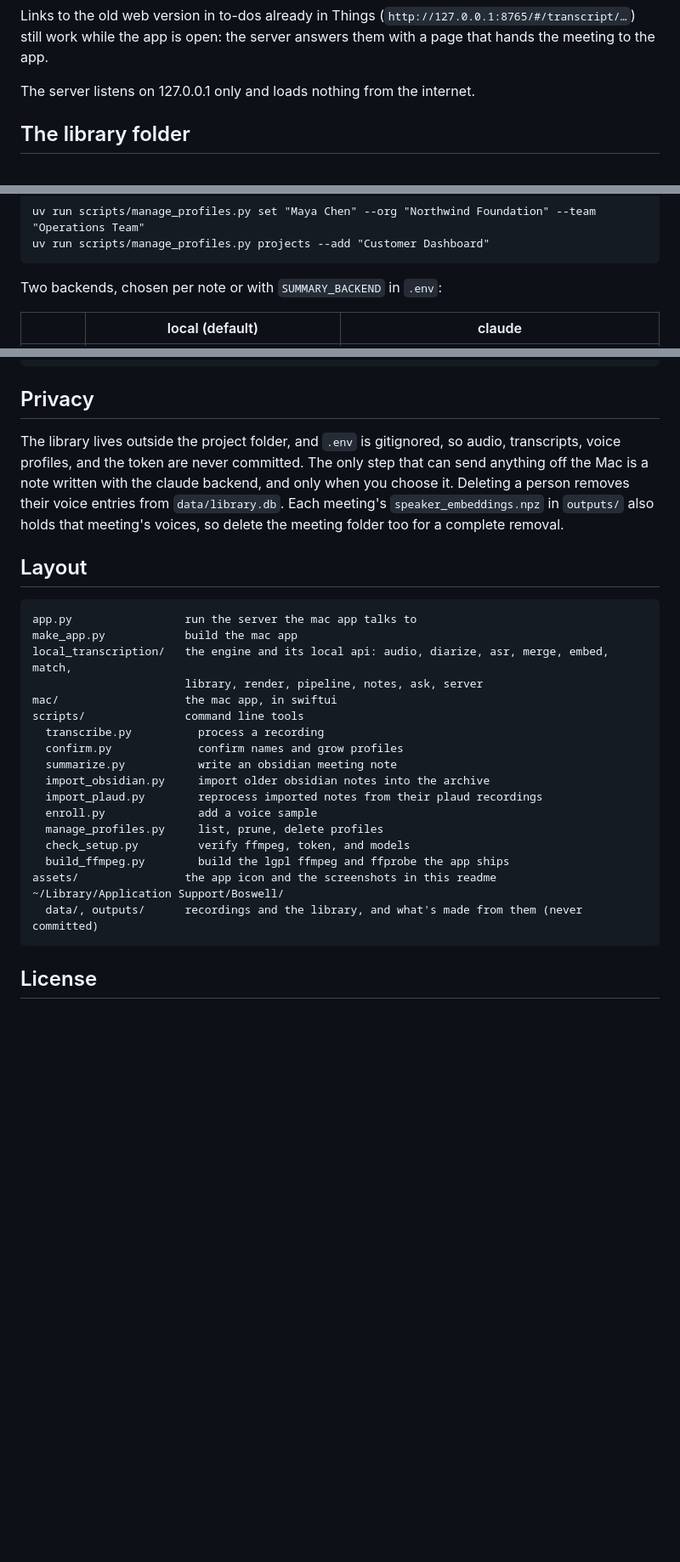
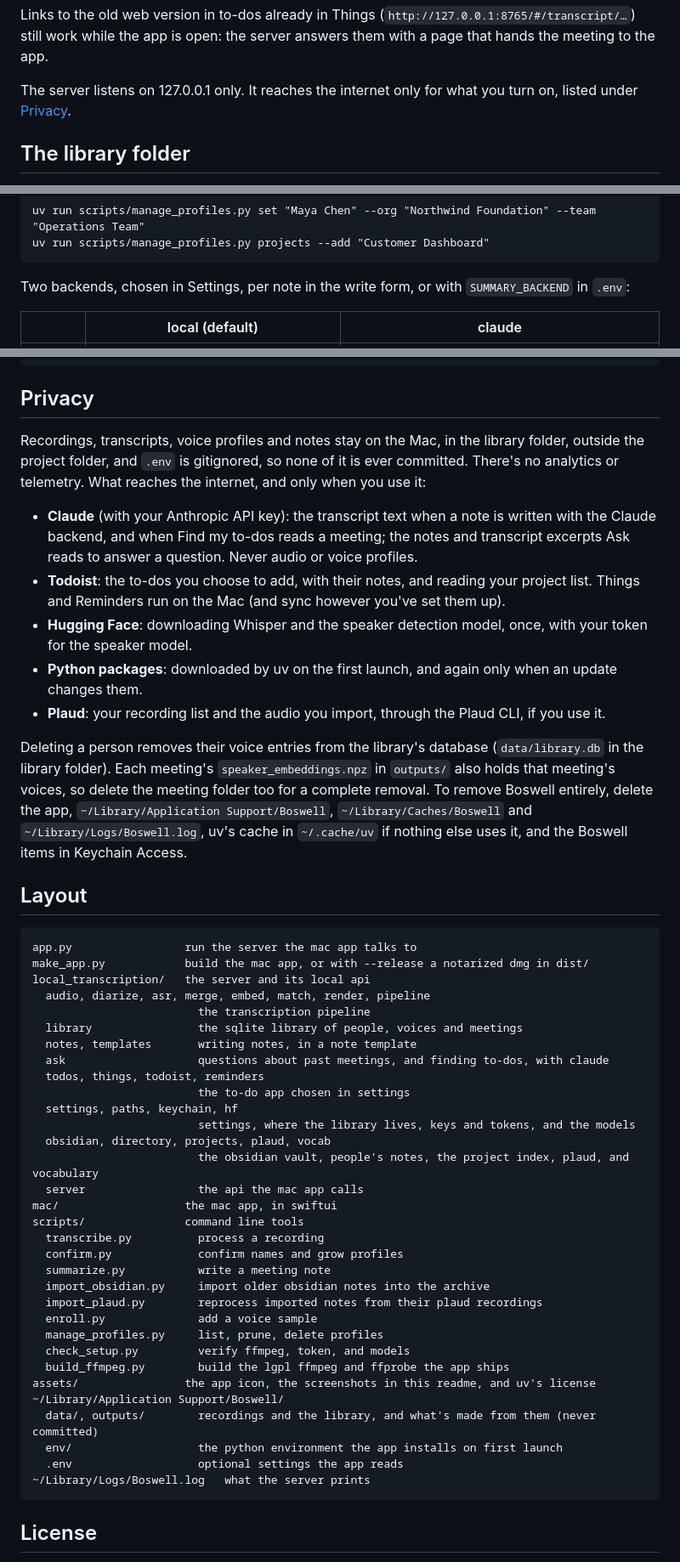
Before and after one commit to JonathanGarro/Local-Transcription, a Markdown page: README.md, 3 parts joined by grey strips. Shown at 85% size. Rendered like a GitHub page; blank space fills up the shorter version.

Commit message:
Bring the README up to date: requirements, installing a release, Settings, privacy and layout

````diff
--- a/README.md
+++ b/README.md
@@ -79,7 +92,7 @@ Switching apps leaves to-dos already sent where they are, and their links still
 
 Links to the old web version in to-dos already in Things (`http://127.0.0.1:8765/#/transcript/…`) still work while the app is open: the server answers them with a page that hands the meeting to the app.
 
-The server listens on 127.0.0.1 only and loads nothing from the internet.
+The server listens on 127.0.0.1 only. It reaches the internet only for what you turn on, listed under [Privacy](#privacy).
 
 ## The library folder
 
@@ -209,7 +222,7 @@ uv run scripts/manage_profiles.py set "Maya Chen" --org "Northwind Foundation" -
 uv run scripts/manage_profiles.py projects --add "Customer Dashboard"
 ```
 
-Two backends, chosen per note or with `SUMMARY_BACKEND` in `.env`:
+Two backends, chosen in Settings, per note in the write form, or with `SUMMARY_BACKEND` in `.env`:
 
 | | local (default) | claude |
 |---|---|---|
@@ -251,29 +264,51 @@ uv run scripts/import_plaud.py --retime
 
 ## Privacy
 
-The library lives outside the project folder, and `.env` is gitignored, so audio, transcripts, voice profiles, and the token are never committed. The only step that can send anything off the Mac is a note written with the claude backend, and only when you choose it. Deleting a person removes their voice entries from `data/library.db`. Each meeting's `speaker_embeddings.npz` in `outputs/` also holds that meeting's voices, so delete the meeting folder too for a complete removal.
+Recordings, transcripts, voice profiles and notes stay on the Mac, in the library folder, outside the project folder, and `.env` is gitignored, so none of it is ever committed. There's no analytics or telemetry. What reaches the internet, and only when you use it:
+
+- **Claude** (with your Anthropic API key): the transcript text when a note is written with the Claude backend, and when Find my to-dos reads a meeting; the notes and transcript excerpts Ask reads to answer a question. Never audio or voice profiles.
+- **Todoist**: the to-dos you choose to add, with their notes, and reading your project list. Things and Reminders run on the Mac (and sync however you've set them up).
+- **Hugging Face**: downloading Whisper and the speaker detection model, once, with your token for the speaker model.
+- **Python packages**: downloaded by uv on the first launch, and again only when an update changes them.
+- **Plaud**: your recording list and the audio you import, through the Plaud CLI, if you use it.
+
+Deleting a person removes their voice entries from the library's database (`data/library.db` in the library folder). Each meeting's `speaker_embeddings.npz` in `outputs/` also holds that meeting's voices, so delete the meeting folder too for a complete removal. To remove Boswell entirely, delete the app, `~/Library/Application Support/Boswell`, `~/Library/Caches/Boswell` and `~/Library/Logs/Boswell.log`, uv's cache in `~/.cache/uv` if nothing else uses it, and the Boswell items in Keychain Access.
 
 ## Layout
 
 ```
 app.py                 run the server the mac app talks to
-make_app.py            build the mac app
-local_transcription/   the engine and its local api: audio, diarize, asr, merge, embed, match,
-                       library, render, pipeline, notes, ask, server
+make_app.py            build the mac app, or with --release a notarized dmg in dist/
+local_transcription/   the server and its local api
+  audio, diarize, asr, merge, embed, match, render, pipeline
+                         the transcription pipeline
+  library                the sqlite library of people, voices and meetings
+  notes, templates       writing notes, in a note template
+  ask                    questions about past meetings, and finding to-dos, with claude
+  todos, things, todoist, reminders
+                         the to-do app chosen in settings
+  settings, paths, keychain, hf
+                         settings, where the library lives, keys and tokens, and the models
+  obsidian, directory, projects, plaud, vocab
+                         the obsidian vault, people's notes, the project index, plaud, and vocabulary
+  server                 the api the mac app calls
 mac/                   the mac app, in swiftui
 scripts/               command line tools
   transcribe.py          process a recording
   confirm.py             confirm names and grow profiles
-  summarize.py           write an obsidian meeting note
+  summarize.py           write a meeting note
   import_obsidian.py     import older obsidian notes into the archive
   import_plaud.py        reprocess imported notes from their plaud recordings
   enroll.py              add a voice sample
   manage_profiles.py     list, prune, delete profiles
   check_setup.py         verify ffmpeg, token, and models
   build_ffmpeg.py        build the lgpl ffmpeg and ffprobe the app ships
-assets/                the app icon and the screenshots in this readme
+assets/                the app icon, the screenshots in this readme, and uv's license
 ~/Library/Application Support/Boswell/
-  data/, outputs/      recordings and the library, and what's made from them (never committed)
+  data/, outputs/        recordings and the library, and what's made from them (never committed)
+  env/                   the python environment the app installs on first launch
+  .env                   optional settings the app reads
+~/Library/Logs/Boswell.log   what the server prints
 ```
 
 ## License
````
Also changed, not shown: other parts of README.md (+16 -3 lines).
